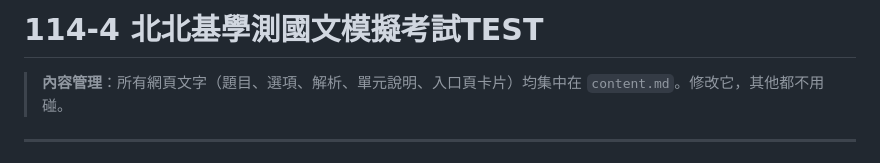
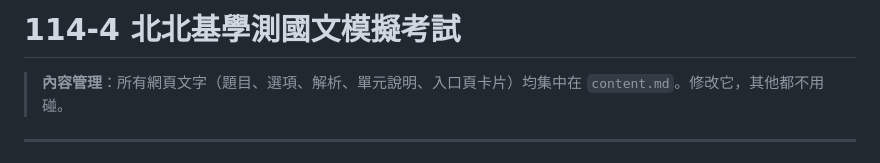
Before and after one commit to 1013033/onlineExam, a Markdown page: 114-4-chinese/README.md, the part around the change. Rendered like a GitHub page.

```diff
--- a/114-4-chinese/README.md
+++ b/114-4-chinese/README.md
@@ -1,4 +1,4 @@
-# 114-4 北北基學測國文模擬考試TEST
+# 114-4 北北基學測國文模擬考試
 
 > **內容管理**：所有網頁文字（題目、選項、解析、單元說明、入口頁卡片）均集中在 `content.md`。修改它，其他都不用碰。
 
```
